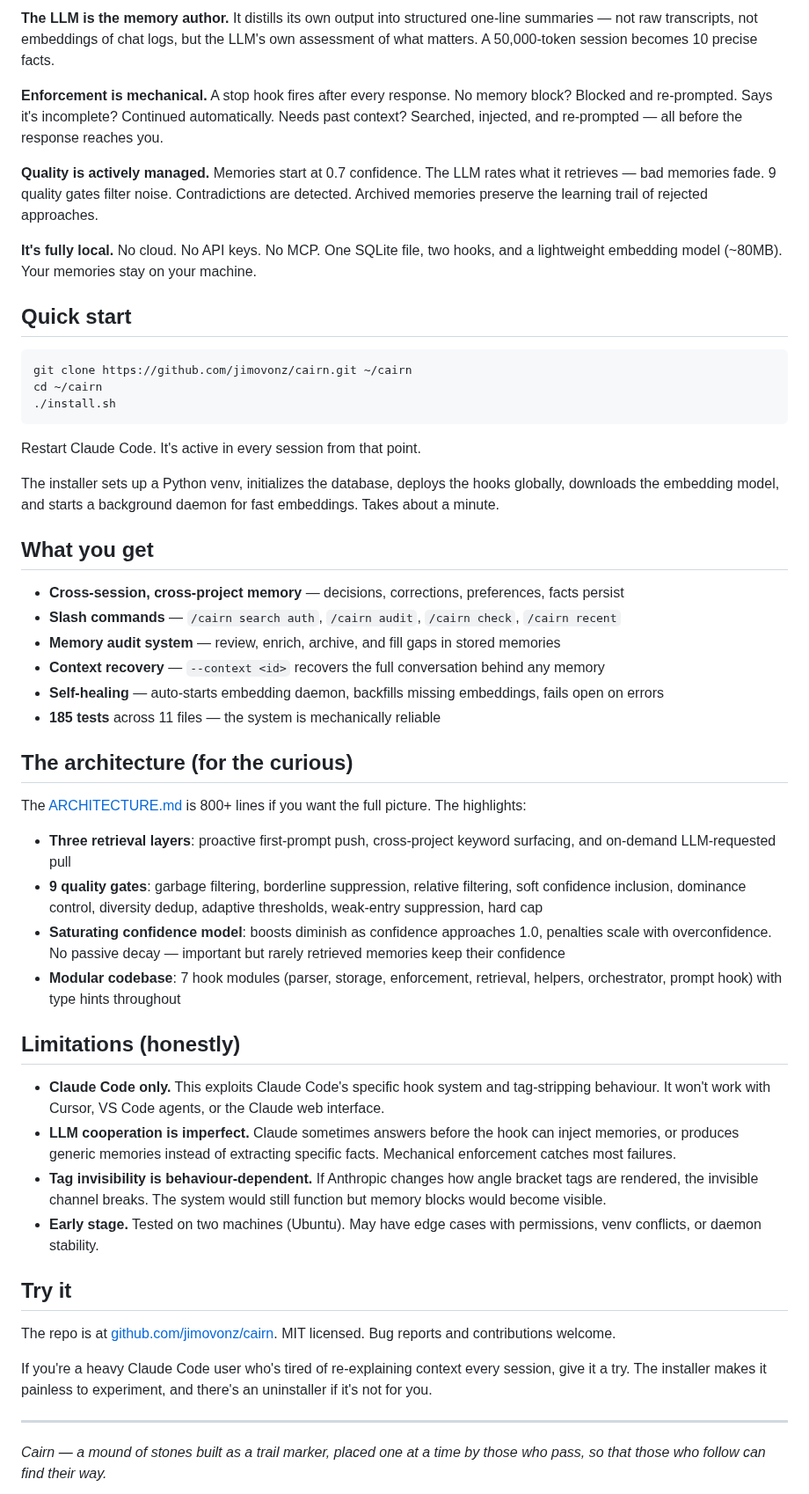
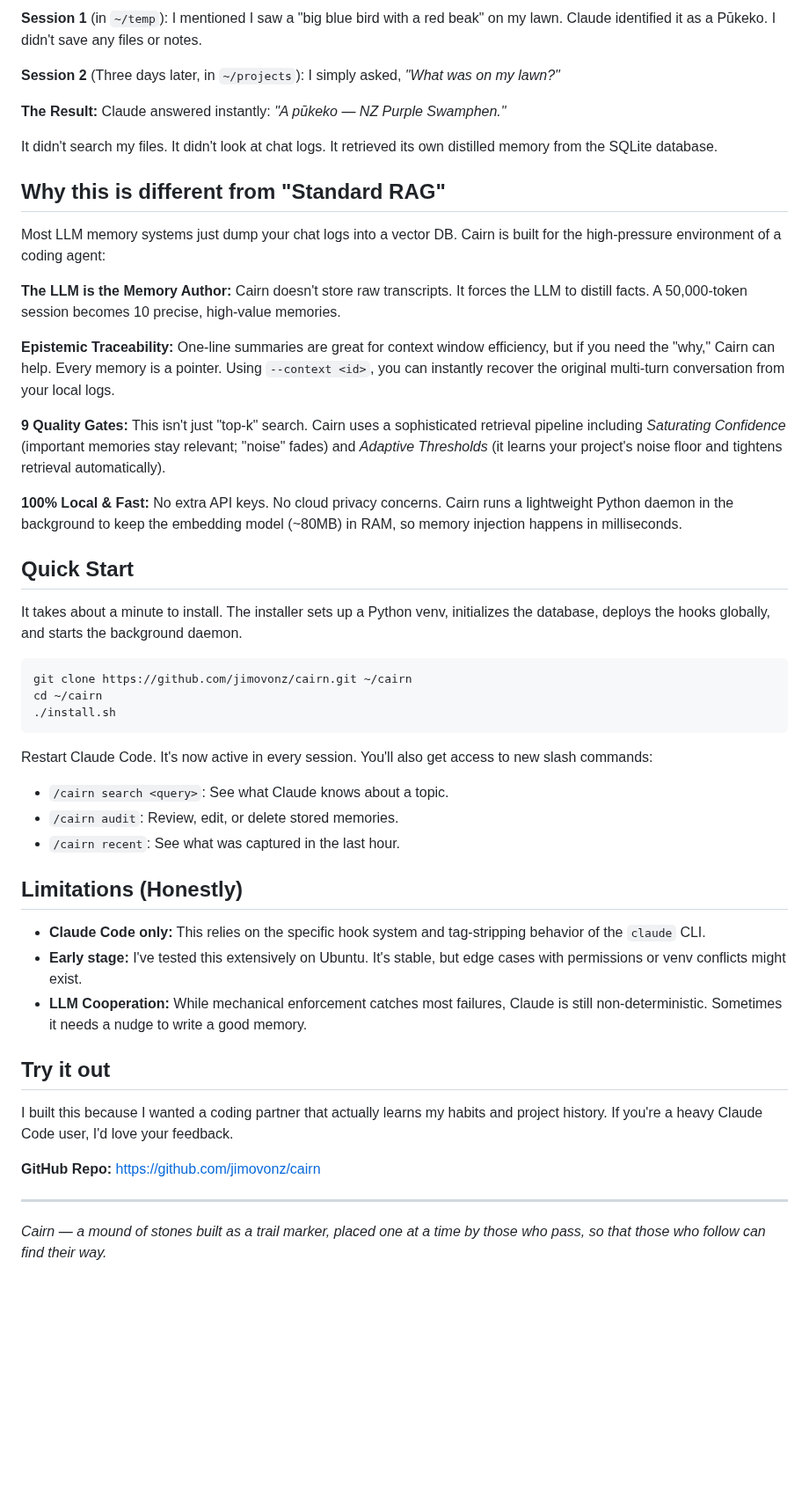
Before and after one commit to jimovonz/cairn, a Markdown page: docs/blog-devto.md, the part around one of its changes. Shown at 88% size. GitHub-like rendering; blank space fills up the shorter version.

````diff
--- a/docs/blog-devto.md
+++ b/docs/blog-devto.md
@@ -70,13 +60,27 @@ Most LLM memory systems store conversation logs and retrieve them with RAG. Cair
 
-**The LLM is the memory author.** It distills its own output into structured one-line summaries — not raw transcripts, not embeddings of chat logs, but the LLM's own assessment of what matters. A 50,000-token session becomes 10 precise facts.
+**Session 1** (in `~/temp`): I mentioned I saw a "big blue bird with a red beak" on my lawn. Claude identified it as a Pūkeko. I didn't save any files or notes.
 
-**Enforcement is mechanical.** A stop hook fires after every response. No memory block? Blocked and re-prompted. Says it's incomplete? Continued automatically. Needs past context? Searched, injected, and re-prompted — all before the response reaches you.
+**Session 2** (Three days later, in `~/projects`): I simply asked, *"What was on my lawn?"*
 
-**Quality is actively managed.** Memories start at 0.7 confidence. The LLM rates what it retrieves — bad memories fade. 9 quality gates filter noise. Contradictions are detected. Archived memories preserve the learning trail of rejected approaches.
+**The Result:** Claude answered instantly: *"A pūkeko — NZ Purple Swamphen."*
 
-**It's fully local.** No cloud. No API keys. No MCP. One SQLite file, two hooks, and a lightweight embedding model (~80MB). Your memories stay on your machine.
+It didn't search my files. It didn't look at chat logs. It retrieved its own distilled memory from the SQLite database.
 
-## Quick start
+## Why this is different from "Standard RAG"
+
+Most LLM memory systems just dump your chat logs into a vector DB. Cairn is built for the high-pressure environment of a coding agent:
+
+**The LLM is the Memory Author:** Cairn doesn't store raw transcripts. It forces the LLM to distill facts. A 50,000-token session becomes 10 precise, high-value memories.
+
+**Epistemic Traceability:** One-line summaries are great for context window efficiency, but if you need the "why," Cairn can help. Every memory is a pointer. Using `--context <id>`, you can instantly recover the original multi-turn conversation from your local logs.
+
+**9 Quality Gates:** This isn't just "top-k" search. Cairn uses a sophisticated retrieval pipeline including *Saturating Confidence* (important memories stay relevant; "noise" fades) and *Adaptive Thresholds* (it learns your project's noise floor and tightens retrieval automatically).
+
+**100% Local & Fast:** No extra API keys. No cloud privacy concerns. Cairn runs a lightweight Python daemon in the background to keep the embedding model (~80MB) in RAM, so memory injection happens in milliseconds.
+
+## Quick Start
+
+It takes about a minute to install. The installer sets up a Python venv, initializes the database, deploys the hooks globally, and starts the background daemon.
 
 ```bash
 git clone https://github.com/jimovonz/cairn.git ~/cairn
@@ -84,40 +88,23 @@ cd ~/cairn
 ./install.sh
 ```
 
-Restart Claude Code. It's active in every session from that point.
+Restart Claude Code. It's now active in every session. You'll also get access to new slash commands:
 
-The installer sets up a Python venv, initializes the database, deploys the hooks globally, downloads the embedding model, and starts a background daemon for fast embeddings. Takes about a minute.
+- `/cairn search <query>`: See what Claude knows about a topic.
+- `/cairn audit`: Review, edit, or delete stored memories.
+- `/cairn recent`: See what was captured in the last hour.
 
-## What you get
+## Limitations (Honestly)
 
-- **Cross-session, cross-project memory** — decisions, corrections, preferences, facts persist
-- **Slash commands** — `/cairn search auth`, `/cairn audit`, `/cairn check`, `/cairn recent`
-- **Memory audit system** — review, enrich, archive, and fill gaps in stored memories
-- **Context recovery** — `--context <id>` recovers the full conversation behind any memory
-- **Self-healing** — auto-starts embedding daemon, backfills missing embeddings, fails open on errors
-- **185 tests** across 11 files — the system is mechanically reliable
+- **Claude Code only:** This relies on the specific hook system and tag-stripping behavior of the `claude` CLI.
+- **Early stage:** I've tested this extensively on Ubuntu. It's stable, but edge cases with permissions or venv conflicts might exist.
+- **LLM Cooperation:** While mechanical enforcement catches most failures, Claude is still non-deterministic. Sometimes it needs a nudge to write a good memory.
 
-## The architecture (for the curious)
+## Try it out
 
-The [ARCHITECTURE.md](https://github.com/jimovonz/cairn/blob/main/ARCHITECTURE.md) is 800+ lines if you want the full picture. The highlights:
+I built this because I wanted a coding partner that actually learns my habits and project history. If you're a heavy Claude Code user, I'd love your feedback.
 
-- **Three retrieval layers**: proactive first-prompt push, cross-project keyword surfacing, and on-demand LLM-requested pull
-- **9 quality gates**: garbage filtering, borderline suppression, relative filtering, soft confidence inclusion, dominance control, diversity dedup, adaptive thresholds, weak-entry suppression, hard cap
-- **Saturating confidence model**: boosts diminish as confidence approaches 1.0, penalties scale with overconfidence. No passive decay — important but rarely retrieved memories keep their confidence
-- **Modular codebase**: 7 hook modules (parser, storage, enforcement, retrieval, helpers, orchestrator, prompt hook) with type hints throughout
-
-## Limitations (honestly)
-
-- **Claude Code only.** This exploits Claude Code's specific hook system and tag-stripping behaviour. It won't work with Cursor, VS Code agents, or the Claude web interface.
-- **LLM cooperation is imperfect.** Claude sometimes answers before the hook can inject memories, or produces generic memories instead of extracting specific facts. Mechanical enforcement catches most failures.
-- **Tag invisibility is behaviour-dependent.** If Anthropic changes how angle bracket tags are rendered, the invisible channel breaks. The system would still function but memory blocks would become visible.
-- **Early stage.** Tested on two machines (Ubuntu). May have edge cases with permissions, venv conflicts, or daemon stability.
-
-## Try it
-
-The repo is at [github.com/jimovonz/cairn](https://github.com/jimovonz/cairn). MIT licensed. Bug reports and contributions welcome.
-
-If you're a heavy Claude Code user who's tired of re-explaining context every session, give it a try. The installer makes it painless to experiment, and there's an uninstaller if it's not for you.
+**GitHub Repo:** [https://github.com/jimovonz/cairn](https://github.com/jimovonz/cairn)
 
 ---
 
````
Also changed, not shown: other parts of docs/blog-devto.md (+23 -33 lines).
